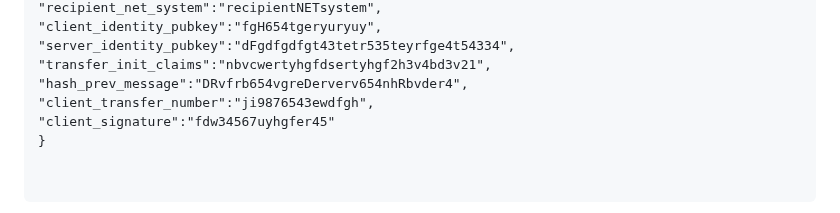
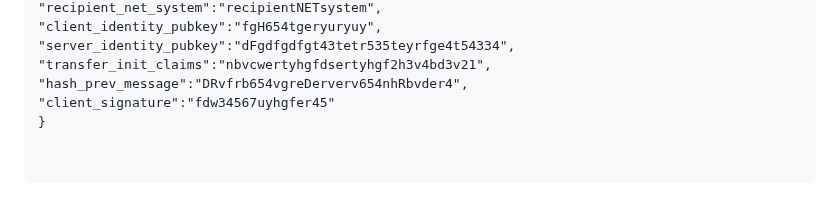
Before and after one commit to ietf-satp/draft-ietf-satp-core, a Markdown page: draft-ietf-satp-core.md, the part around one of its changes. GitHub-like rendering.

```diff
--- a/draft-ietf-satp-core.md
+++ b/draft-ietf-satp-core.md
@@ -749,7 +749,6 @@ For example, the client makes the following HTTP request using TLS
 "server_identity_pubkey":"dFgdfgdfgt43tetr535teyrfge4t54334",
 "transfer_init_claims":"nbvcwertyhgfdsertyhgf2h3v4bd3v21",
 "hash_prev_message":"DRvfrb654vgreDerverv654nhRbvder4",
-"client_transfer_number":"ji9876543ewdfgh",
 "client_signature":"fdw34567uyhgfer45"
 }
 
```
Also changed, not shown: other parts of draft-ietf-satp-core.md (+1 -1 lines).
